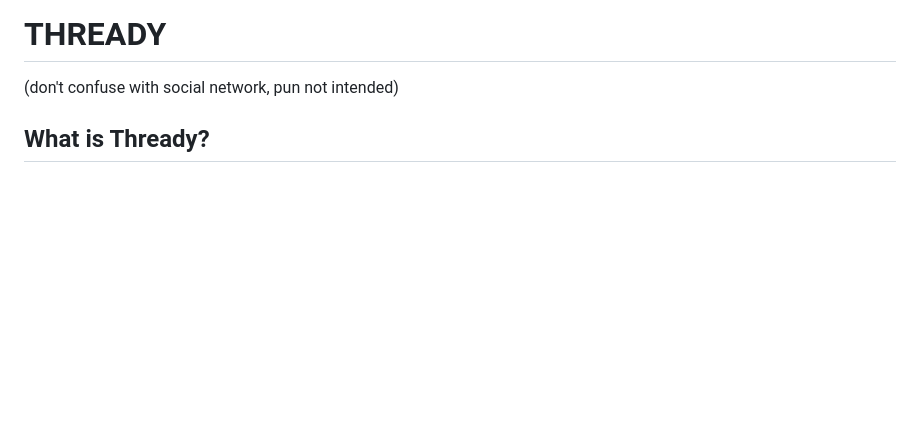
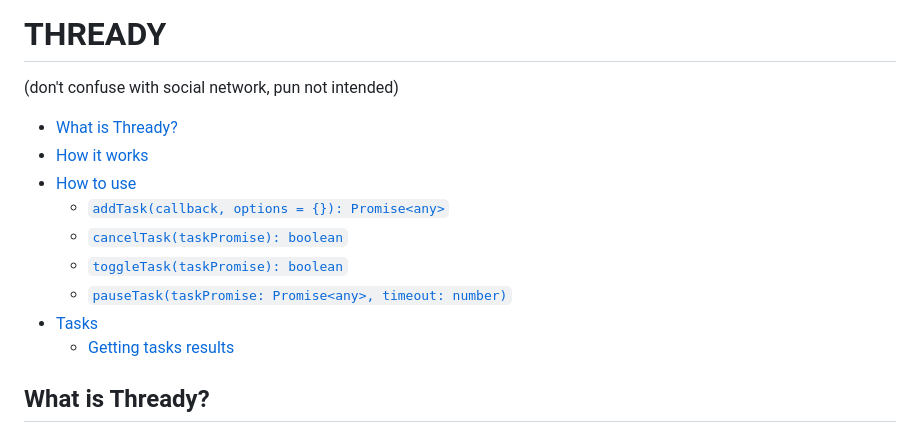
Before and after one commit to AdelFattakhova/threadier, a Markdown page: README.md, the part around one of its changes. GitHub-like rendering; blank space fills up the shorter version.

Commit message:
add table of contents to readme

```diff
--- a/README.md
+++ b/README.md
@@ -1,2 +1,16 @@
 # THREADY
 (don't confuse with social network, pun not intended)
+
+<!-- START doctoc generated TOC please keep comment here to allow auto update -->
+<!-- DON'T EDIT THIS SECTION, INSTEAD RE-RUN doctoc TO UPDATE -->
+
+  - [What is Thready?](#what-is-thready)
+  - [How it works](#how-it-works)
+  - [How to use](#how-to-use)
+    - [`addTask(callback, options = {}): Promise<any>`](#addtaskcallback-options---promiseany)
+    - [`cancelTask(taskPromise): boolean`](#canceltasktaskpromise-boolean)
+    - [`toggleTask(taskPromise): boolean`](#toggletasktaskpromise-boolean)
+    - [`pauseTask(taskPromise: Promise<any>, timeout: number)`](#pausetasktaskpromise-promiseany-timeout-number)
+  - [Tasks](#tasks)
+    - [Getting tasks results](#getting-tasks-results)
+
```
Also changed, not shown: other parts of README.md (+1 -0 lines).
